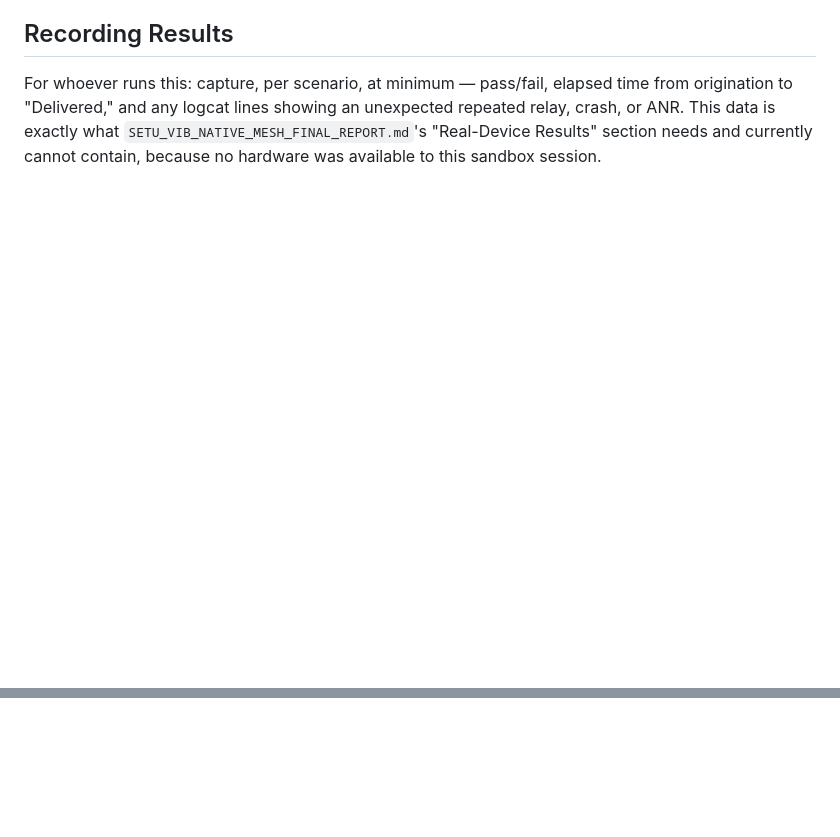
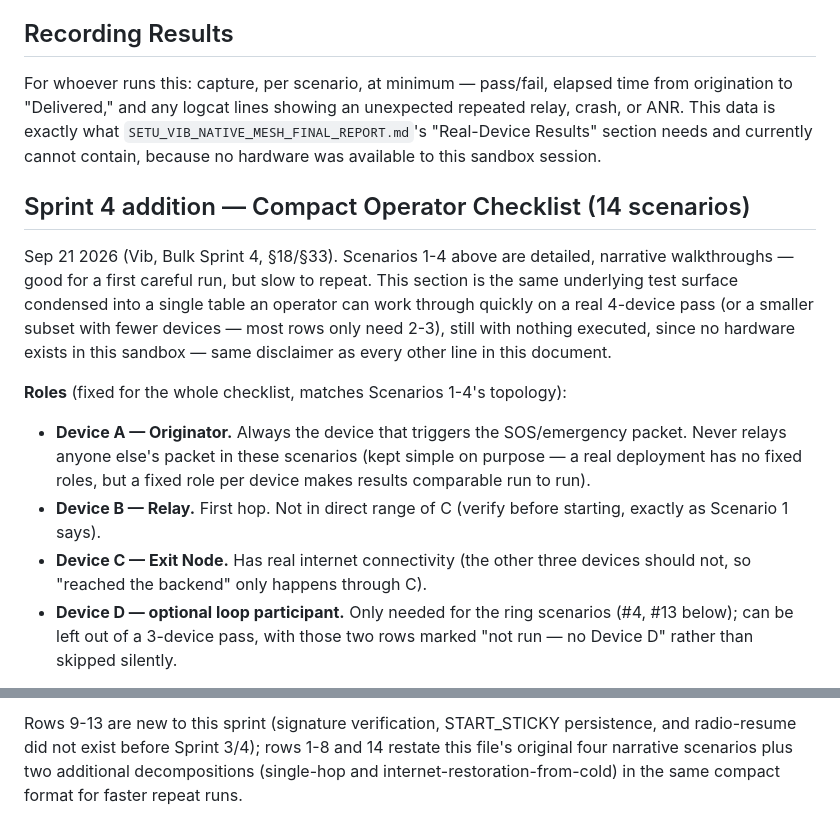
Before and after one commit to Vaibhav-Dwivedi15/SETU_FINAL, a Markdown page: docs/mesh/MULTI_DEVICE_TEST_PLAN.md, 2 parts joined by grey strips. Drawn GitHub-style; blank space fills up the shorter version.

```diff
--- a/docs/mesh/MULTI_DEVICE_TEST_PLAN.md
+++ b/docs/mesh/MULTI_DEVICE_TEST_PLAN.md
@@ -162,3 +162,31 @@ an unexpected repeated relay, crash, or ANR. This data is exactly what
 `SETU_VIB_NATIVE_MESH_FINAL_REPORT.md`'s "Real-Device Results" section
 needs and currently cannot contain, because no hardware was available to
 this sandbox session.
+
+## Sprint 4 addition — Compact Operator Checklist (14 scenarios)
+
+Sep 21 2026 (Vib, Bulk Sprint 4, §18/§33). Scenarios 1-4 above are
+detailed, narrative walkthroughs — good for a first careful run, but
+slow to repeat. This section is the same underlying test surface
+condensed into a single table an operator can work through quickly on a
+real 4-device pass (or a smaller subset with fewer devices — most rows
+only need 2-3), still with nothing executed, since no hardware exists in
+this sandbox — same disclaimer as every other line in this document.
+
+**Roles** (fixed for the whole checklist, matches Scenarios 1-4's
+topology):
+- **Device A — Originator.** Always the device that triggers the
+  SOS/emergency packet. Never relays anyone else's packet in these
+  scenarios (kept simple on purpose — a real deployment has no fixed
+  roles, but a fixed role per device makes results comparable run to
+  run).
+- **Device B — Relay.** First hop. Not in direct range of C (verify
+  before starting, exactly as Scenario 1 says).
+- **Device C — Exit Node.** Has real internet connectivity (the other
+  three devices should not, so "reached the backend" only happens through
+  C).
+- **Device D — optional loop participant.** Only needed for the ring
+  scenarios (#4, #13 below); can be left out of a 3-device pass, with
+  those two rows marked "not run — no Device D" rather than skipped
+  silently.
+
@@ -164,0 +217,5 @@ this sandbox session.
+Rows 9-13 are new to this sprint (signature verification, START_STICKY
+persistence, and radio-resume did not exist before Sprint 3/4); rows 1-8
+and 14 restate this file's original four narrative scenarios plus two
+additional decompositions (single-hop and internet-restoration-from-cold)
+in the same compact format for faster repeat runs.
```
Also changed, not shown: other parts of docs/mesh/MULTI_DEVICE_TEST_PLAN.md (+24 -0 lines), docs/BUILD_AND_VALIDATION.md (added, +141 -0 lines), docs/mesh/FINAL_VALIDATION_MATRIX.md (added, +65 -0 lines).
